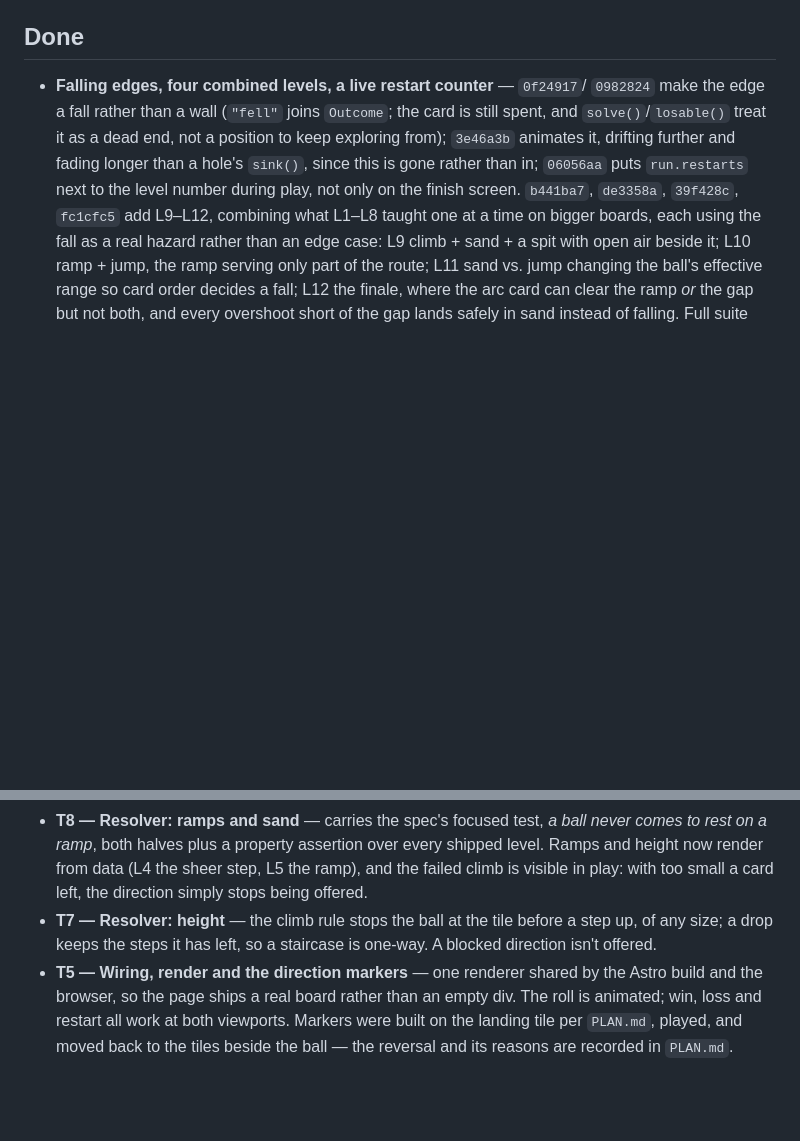
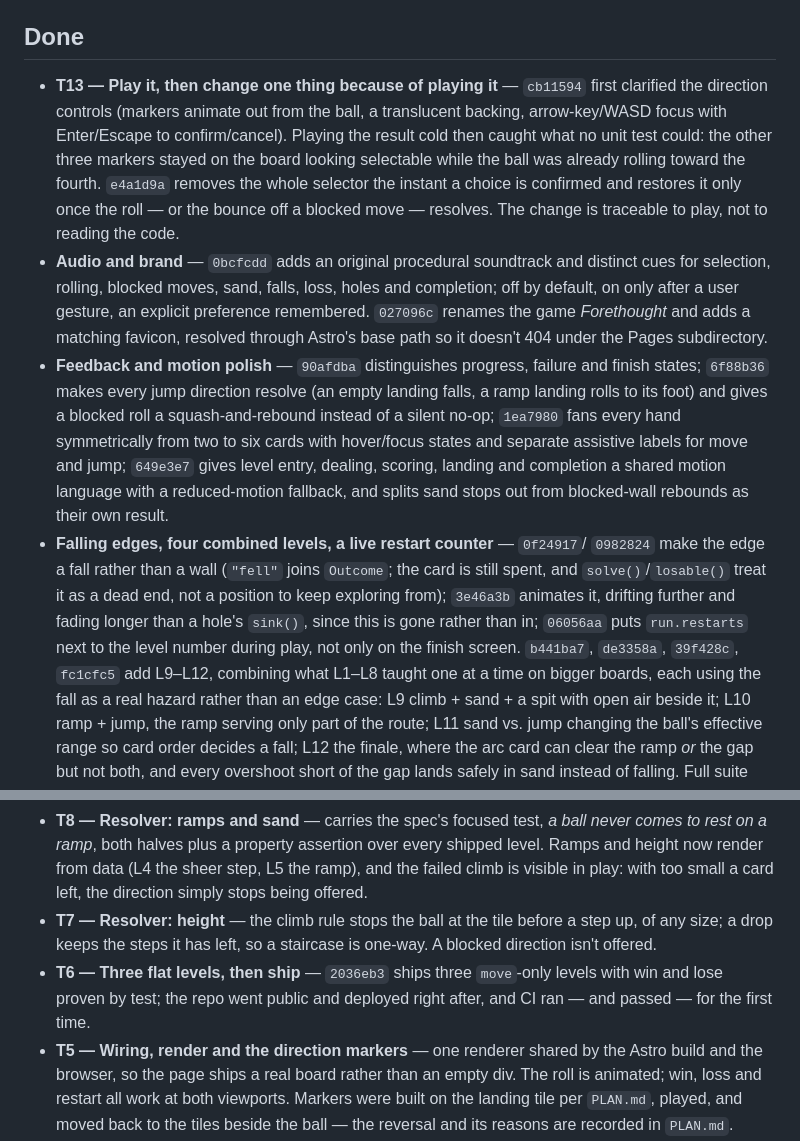
Before and after one commit to comp4020-agentic-coding-studio/comp4020-crit5-mattxreynolds, a Markdown page: TASKS.md, 2 parts joined by grey strips. Drawn GitHub-style; blank space fills up the shorter version.

```diff
--- a/TASKS.md
+++ b/TASKS.md
@@ -129,5 +64,29 @@ be done early — it needs the finished game.
 ## Done
 
+- **T13 — Play it, then change one thing because of playing it** — `cb11594`
+  first clarified the direction controls (markers animate out from the ball,
+  a translucent backing, arrow-key/WASD focus with Enter/Escape to
+  confirm/cancel). Playing the result cold then caught what no unit test
+  could: the other three markers stayed on the board looking selectable while
+  the ball was already rolling toward the fourth. `e4a1d9a` removes the whole
+  selector the instant a choice is confirmed and restores it only once the
+  roll — or the bounce off a blocked move — resolves. The change is traceable
+  to play, not to reading the code.
+- **Audio and brand** — `0bcfcdd` adds an original procedural soundtrack and
+  distinct cues for selection, rolling, blocked moves, sand, falls, loss,
+  holes and completion; off by default, on only after a user gesture, an
+  explicit preference remembered. `027096c` renames the game *Forethought*
+  and adds a matching favicon, resolved through Astro's base path so it
+  doesn't 404 under the Pages subdirectory.
+- **Feedback and motion polish** — `90afdba` distinguishes progress, failure
+  and finish states; `6f88b36` makes every jump direction resolve (an empty
+  landing falls, a ramp landing rolls to its foot) and gives a blocked roll a
+  squash-and-rebound instead of a silent no-op; `1ea7980` fans every hand
+  symmetrically from two to six cards with hover/focus states and separate
+  assistive labels for move and jump; `649e3e7` gives level entry, dealing,
+  scoring, landing and completion a shared motion language with a
+  reduced-motion fallback, and splits sand stops out from blocked-wall
+  rebounds as their own result.
 - **Falling edges, four combined levels, a live restart counter** — `0f24917`/
   `0982824` make the edge a fall rather than a wall (`"fell"` joins
   `Outcome`; the card is still spent, and `solve()`/`losable()` treat it as a
@@ -167,6 +126,9 @@ be done early — it needs the finished game.
 - **T7 — Resolver: height** — the climb rule stops the ball at the tile before
   a step up, of any size; a drop keeps the steps it has left, so a staircase is
   one-way. A blocked direction isn't offered.
+- **T6 — Three flat levels, then ship** — `2036eb3` ships three `move`-only
+  levels with win and lose proven by test; the repo went public and deployed
+  right after, and CI ran — and passed — for the first time.
 - **T5 — Wiring, render and the direction markers** — one renderer shared by
   the Astro build and the browser, so the page ships a real board rather than
   an empty div. The roll is animated; win, loss and restart all work at both
```
Also changed, not shown: other parts of TASKS.md (+4 -69 lines).
